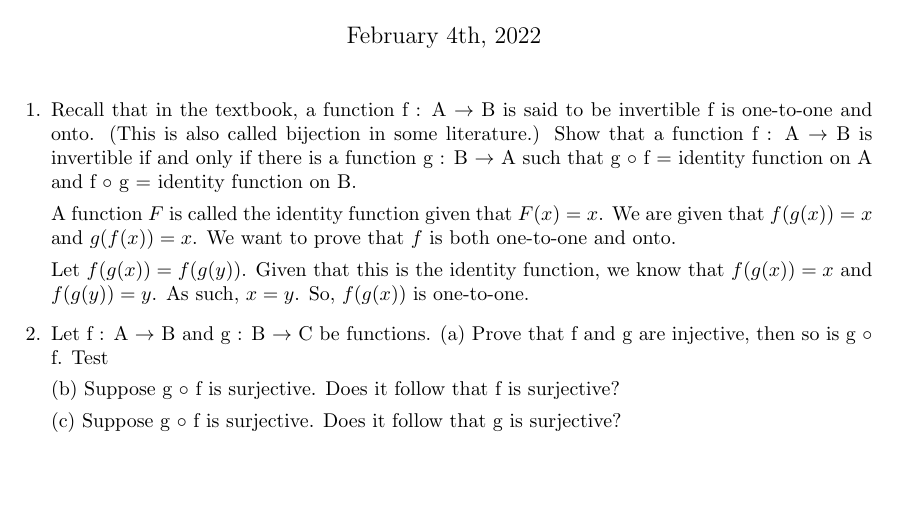
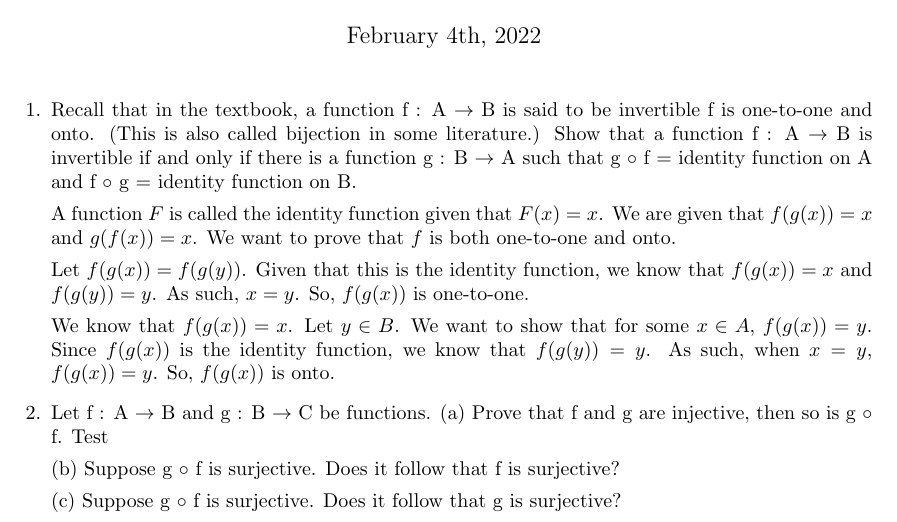
Before and after one commit to NSC508/MATH-327, a LaTeX problem sheet (Homework/Homework1.tex): part of the page, cut so that both start at the same text, the shorter picture padded with empty space. Compiled offline with pdfLaTeX.

Commit message:
Extra proofs

```diff
--- a/Homework/Homework1.tex
+++ b/Homework/Homework1.tex
@@ -38,8 +38,9 @@ A function $F$ is called the identity function given that $F(x) = x$. We are giv
 Let $f(g(x)) = f(g(y))$. Given that this is the identity function, we know that $f(g(x)) = x$
 and $f(g(y)) = y$. As such, $x = y$. So, $f(g(x))$ is one-to-one.
 
-
-
+We know that $f(g(x)) = x$. Let $y \in B$. We want to show that for some $x \in A$, $f(g(x)) = y$.
+Since $f(g(x))$ is the identity function, we know that $f(g(y)) = y$. As such, when $x = y$,
+$f(g(x)) = y$. So, $f(g(x))$ is onto.
 
 \question Let f : A $\rightarrow$ B and g : B $\rightarrow$ C be functions.
 (a) Prove that f and g are injective, then so is g $\circ$ f. Test
```
Also changed, not shown: Homework/Homework1.pdf, 3 other files.
